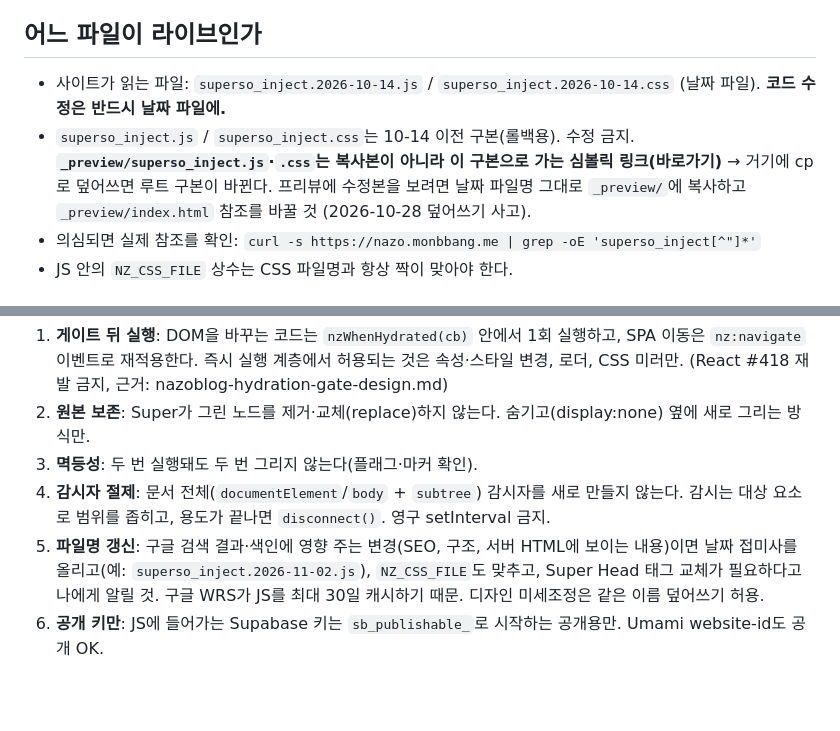
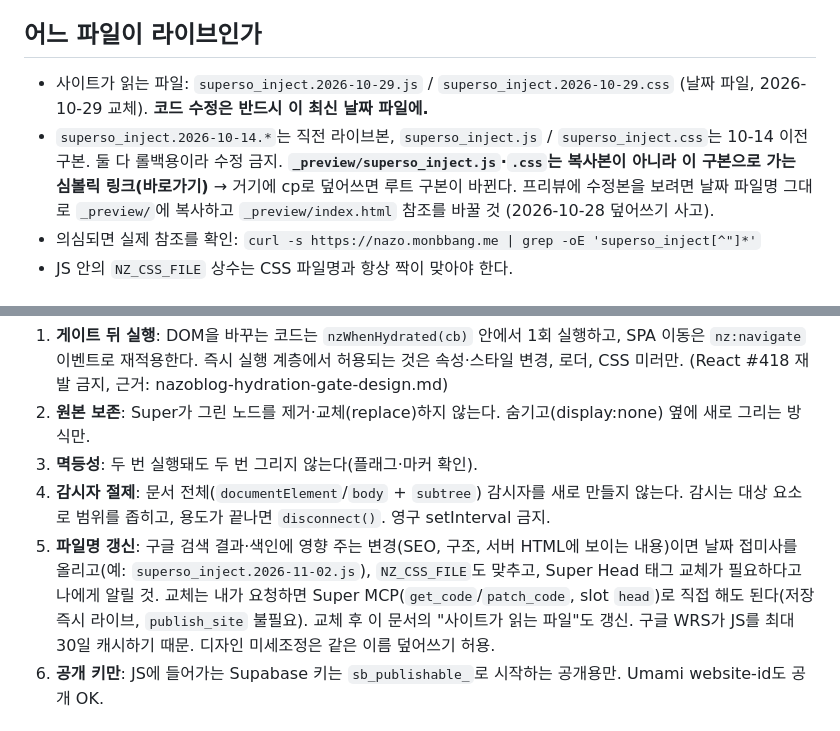
Before and after one commit to delve6127/Nazoblog, a Markdown page: CLAUDE.md, 2 parts joined by grey strips. Drawn GitHub-style; blank space fills up the shorter version.

Commit message:
docs: CLAUDE.md 라이브 파일을 2026-10-29로 갱신, Super MCP로 Head 교체 가능 명시
Co-Authored-By: Claude Opus 5.5 <noreply@anthropic.com>

```diff
--- a/CLAUDE.md
+++ b/CLAUDE.md
@@ -6,8 +6,8 @@ GitHub Pages(main 루트)가 파일을 서빙하고, Super 코드 인젝션(Head
 
 ## 어느 파일이 라이브인가
 
-- 사이트가 읽는 파일: `superso_inject.2026-10-14.js` / `superso_inject.2026-10-14.css` (날짜 파일). **코드 수정은 반드시 날짜 파일에.**
-- `superso_inject.js` / `superso_inject.css`는 10-14 이전 구본(롤백용). 수정 금지. **`_preview/superso_inject.js`·`.css`는 복사본이 아니라 이 구본으로 가는 심볼릭 링크(바로가기)** → 거기에 cp로 덮어쓰면 루트 구본이 바뀐다. 프리뷰에 수정본을 보려면 날짜 파일명 그대로 `_preview/`에 복사하고 `_preview/index.html` 참조를 바꿀 것 (2026-10-28 덮어쓰기 사고).
+- 사이트가 읽는 파일: `superso_inject.2026-10-29.js` / `superso_inject.2026-10-29.css` (날짜 파일, 2026-10-29 교체). **코드 수정은 반드시 이 최신 날짜 파일에.**
+- `superso_inject.2026-10-14.*`는 직전 라이브본, `superso_inject.js` / `superso_inject.css`는 10-14 이전 구본. 둘 다 롤백용이라 수정 금지. **`_preview/superso_inject.js`·`.css`는 복사본이 아니라 이 구본으로 가는 심볼릭 링크(바로가기)** → 거기에 cp로 덮어쓰면 루트 구본이 바뀐다. 프리뷰에 수정본을 보려면 날짜 파일명 그대로 `_preview/`에 복사하고 `_preview/index.html` 참조를 바꿀 것 (2026-10-28 덮어쓰기 사고).
 - 의심되면 실제 참조를 확인: `curl -s https://nazo.monbbang.me | grep -oE 'superso_inject[^"]*'`
 - JS 안의 `NZ_CSS_FILE` 상수는 CSS 파일명과 항상 짝이 맞아야 한다.
 
@@ -34,7 +34,7 @@ GitHub Pages(main 루트)가 파일을 서빙하고, Super 코드 인젝션(Head
 2. **원본 보존**: Super가 그린 노드를 제거·교체(replace)하지 않는다. 숨기고(display:none) 옆에 새로 그리는 방식만.
 3. **멱등성**: 두 번 실행돼도 두 번 그리지 않는다(플래그·마커 확인).
 4. **감시자 절제**: 문서 전체(`documentElement`/`body` + `subtree`) 감시자를 새로 만들지 않는다. 감시는 대상 요소로 범위를 좁히고, 용도가 끝나면 `disconnect()`. 영구 setInterval 금지.
-5. **파일명 갱신**: 구글 검색 결과·색인에 영향 주는 변경(SEO, 구조, 서버 HTML에 보이는 내용)이면 날짜 접미사를 올리고(예: `superso_inject.2026-11-02.js`), `NZ_CSS_FILE`도 맞추고, Super Head 태그 교체가 필요하다고 나에게 알릴 것. 구글 WRS가 JS를 최대 30일 캐시하기 때문. 디자인 미세조정은 같은 이름 덮어쓰기 허용.
+5. **파일명 갱신**: 구글 검색 결과·색인에 영향 주는 변경(SEO, 구조, 서버 HTML에 보이는 내용)이면 날짜 접미사를 올리고(예: `superso_inject.2026-11-02.js`), `NZ_CSS_FILE`도 맞추고, Super Head 태그 교체가 필요하다고 나에게 알릴 것. 교체는 내가 요청하면 Super MCP(`get_code`/`patch_code`, slot `head`)로 직접 해도 된다(저장 즉시 라이브, `publish_site` 불필요). 교체 후 이 문서의 "사이트가 읽는 파일"도 갱신. 구글 WRS가 JS를 최대 30일 캐시하기 때문. 디자인 미세조정은 같은 이름 덮어쓰기 허용.
 6. **공개 키만**: JS에 들어가는 Supabase 키는 `sb_publishable_`로 시작하는 공개용만. Umami website-id도 공개 OK.
 
 ## Super Head 스니펫을 써 줄 때 (저장소 밖 코드)
```
